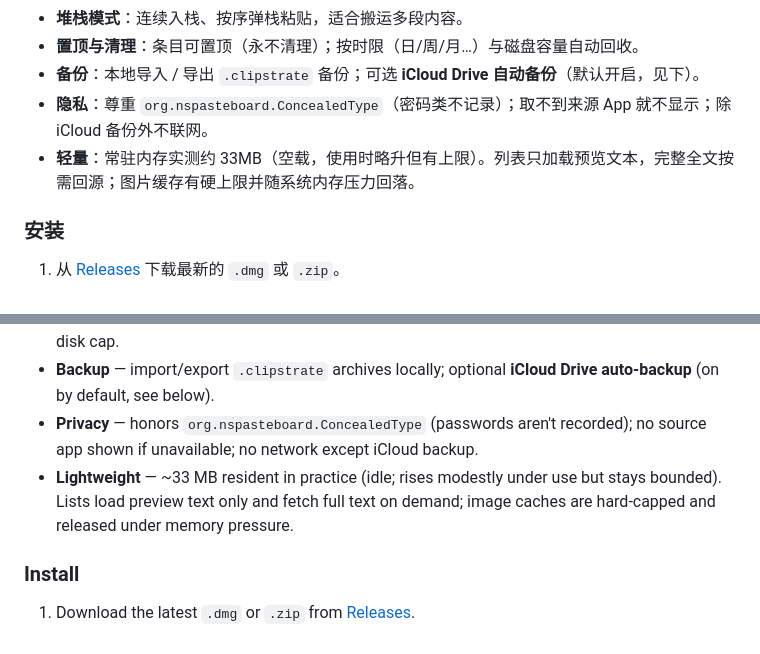
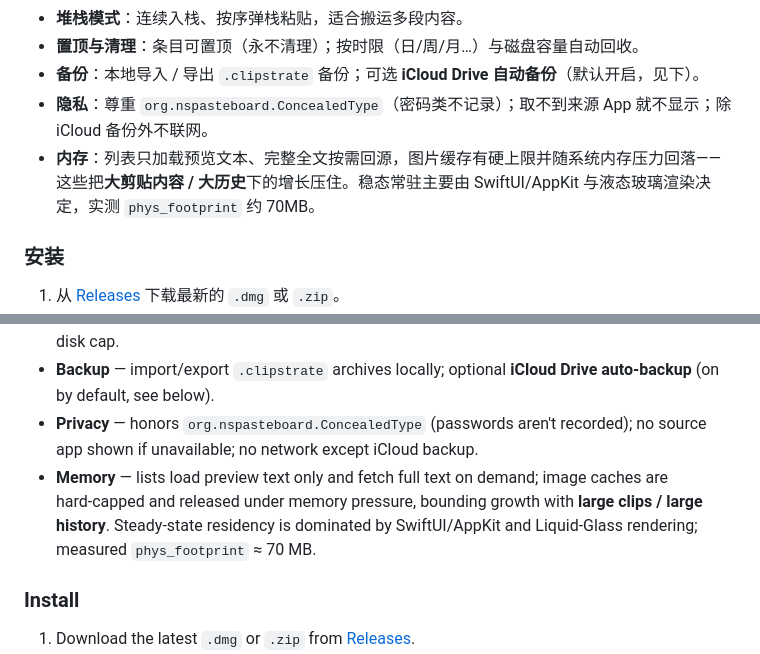
Before and after one commit to allOwO/clipstrate, a Markdown page: README.md, 2 parts joined by grey strips. Drawn GitHub-style.

Commit message:
docs: correct memory figure to real phys_footprint (~70MB)
先前 README 引用的 ~33MB 来自隔离测试进程的数据开销增量，并非真实
App 常驻。实测运行中 App phys_footprint ≈ 70MB（RSS 160MB 含共享
框架页虚高）。数据层优化按负载生效，稳态常驻由 SwiftUI/液态玻璃
渲染主导。

Co-Authored-By: Claude Opus 4.8 <noreply@anthropic.com>

```diff
--- a/README.md
+++ b/README.md
@@ -29,7 +29,7 @@ Clipstrate 是一个常驻菜单栏的 macOS 剪贴板管理器。它记录你
 - **置顶与清理**：条目可置顶（永不清理）；按时限（日/周/月…）与磁盘容量自动回收。
 - **备份**：本地导入 / 导出 `.clipstrate` 备份；可选 **iCloud Drive 自动备份**（默认开启，见下）。
 - **隐私**：尊重 `org.nspasteboard.ConcealedType`（密码类不记录）；取不到来源 App 就不显示；除 iCloud 备份外不联网。
-- **轻量**：常驻内存实测约 33MB（空载，使用时略升但有上限）。列表只加载预览文本，完整全文按需回源；图片缓存有硬上限并随系统内存压力回落。
+- **内存**：列表只加载预览文本、完整全文按需回源，图片缓存有硬上限并随系统内存压力回落——这些把**大剪贴内容 / 大历史**下的增长压住。稳态常驻主要由 SwiftUI/AppKit 与液态玻璃渲染决定，实测 `phys_footprint` 约 70MB。
 
 ### 安装
 
@@ -100,7 +100,7 @@ Clipstrate is a menu‑bar clipboard manager for macOS. It records the text / ri
 - **Pin & retention** — pin items (never reclaimed); auto‑reclaim by age (day/week/month/…) and disk cap.
 - **Backup** — import/export `.clipstrate` archives locally; optional **iCloud Drive auto‑backup** (on by default, see below).
 - **Privacy** — honors `org.nspasteboard.ConcealedType` (passwords aren't recorded); no source app shown if unavailable; no network except iCloud backup.
-- **Lightweight** — ~33 MB resident in practice (idle; rises modestly under use but stays bounded). Lists load preview text only and fetch full text on demand; image caches are hard‑capped and released under memory pressure.
+- **Memory** — lists load preview text only and fetch full text on demand; image caches are hard‑capped and released under memory pressure, bounding growth with **large clips / large history**. Steady‑state residency is dominated by SwiftUI/AppKit and Liquid‑Glass rendering; measured `phys_footprint` ≈ 70 MB.
 
 ### Install
 
```
